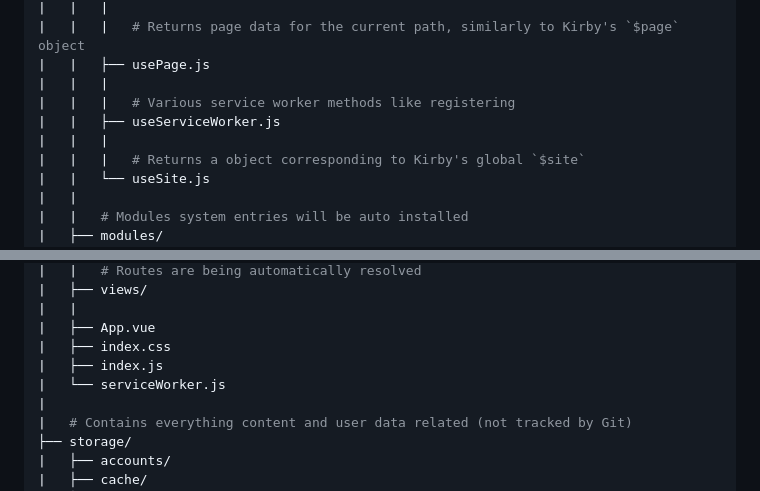
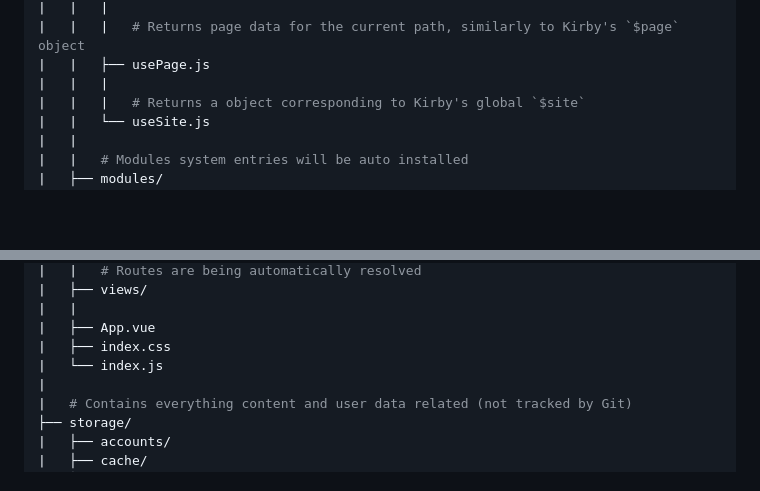
Before and after one commit to johannschopplich/kirby-vue3-starterkit, a Markdown page: README.md, 2 parts joined by grey strips. Rendered like a GitHub page; folded sections open; blank space fills up the shorter version.

```diff
--- a/README.md
+++ b/README.md
@@ -116,9 +109,6 @@ kirby-vue3-starterkit/
 |   |   |   # Returns page data for the current path, similarly to Kirby's `$page` object
 |   |   ├── usePage.js
 |   |   |
-|   |   |   # Various service worker methods like registering
-|   |   ├── useServiceWorker.js
-|   |   |
 |   |   |   # Returns a object corresponding to Kirby's global `$site`
 |   |   └── useSite.js
 |   |
@@ -137,8 +127,7 @@ kirby-vue3-starterkit/
 |   |
 |   ├── App.vue
 |   ├── index.css
-|   ├── index.js
-|   └── serviceWorker.js
+|   └── index.js
 |
 |   # Contains everything content and user data related (not tracked by Git)
 ├── storage/
```
Also changed, not shown: other parts of README.md (+2 -25 lines), .github/kirby-vue-3-cache-and-store.png, 18 other files.
